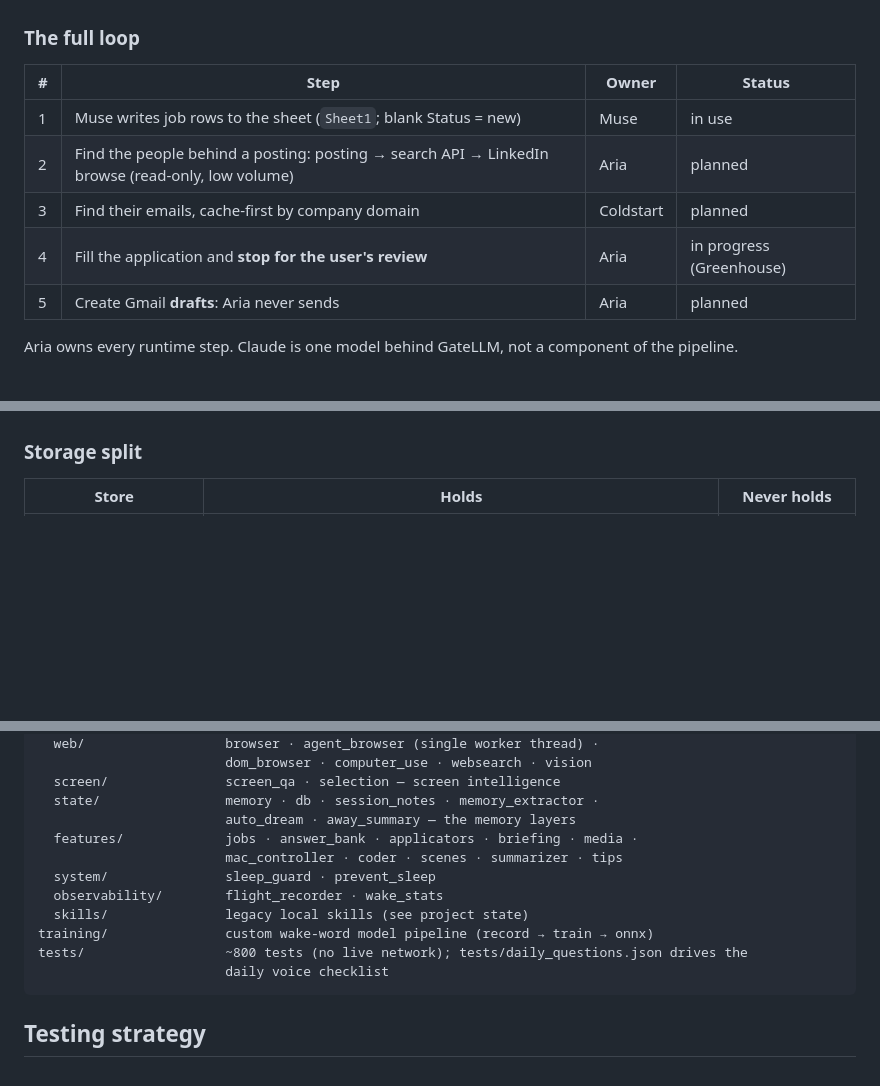
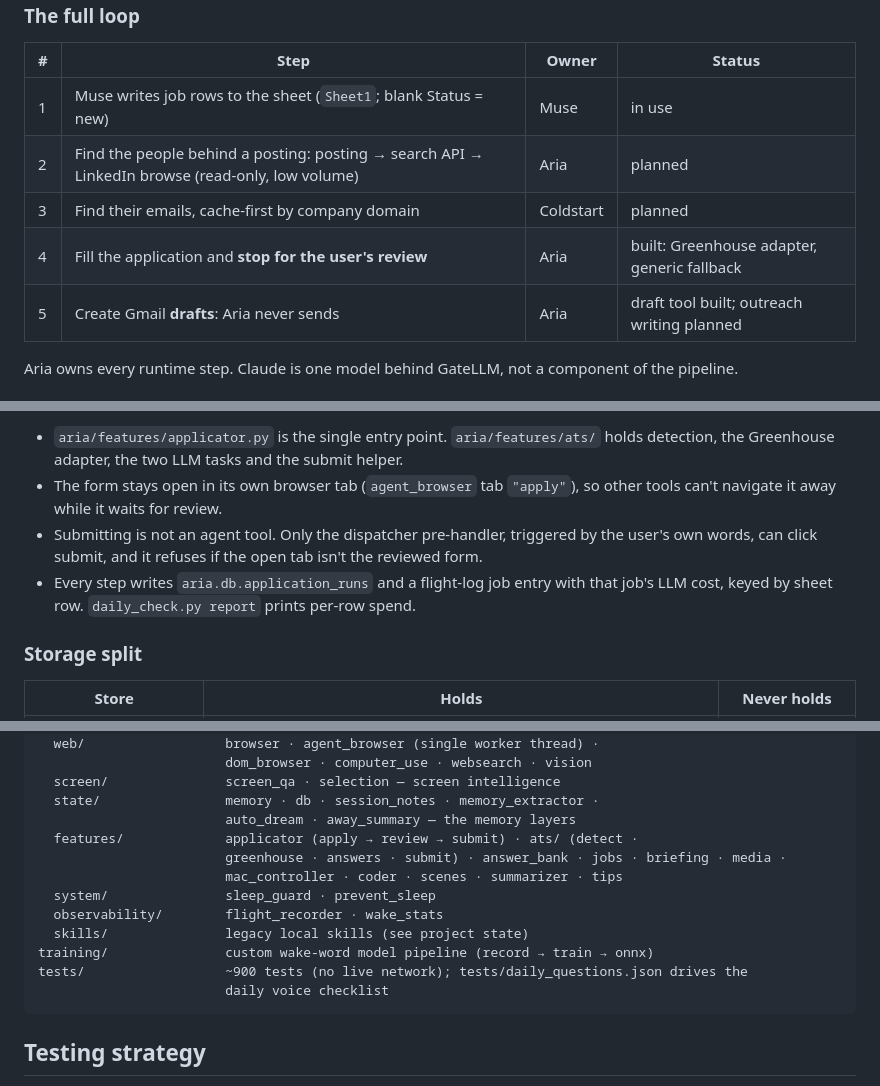
Before and after one commit to Bhanu1299/Aria, a Markdown page: ARCHITECTURE.md, 3 parts joined by grey strips. GitHub-like rendering; blank space fills up the shorter version.

Commit message:
docs(architecture): apply → review → submit pipeline and loop status
Co-Authored-By: Claude Opus 5.5 <noreply@anthropic.com>

````diff
--- a/ARCHITECTURE.md
+++ b/ARCHITECTURE.md
@@ -362,8 +362,8 @@ here so the code can be checked against them.
 | 1 | Muse writes job rows to the sheet (`Sheet1`; blank Status = new) | Muse | in use |
 | 2 | Find the people behind a posting: posting → search API → LinkedIn browse (read-only, low volume) | Aria | planned |
 | 3 | Find their emails, cache-first by company domain | Coldstart | planned |
-| 4 | Fill the application and **stop for the user's review** | Aria | in progress (Greenhouse) |
-| 5 | Create Gmail **drafts**: Aria never sends | Aria | planned |
+| 4 | Fill the application and **stop for the user's review** | Aria | built: Greenhouse adapter, generic fallback |
+| 5 | Create Gmail **drafts**: Aria never sends | Aria | draft tool built; outreach writing planned |
 
 Aria owns every runtime step. Claude is one model behind GateLLM, not a
 component of the pipeline.
@@ -370,3 +387,13 @@ component of the pipeline.
+- `aria/features/applicator.py` is the single entry point. `aria/features/ats/` holds
+  detection, the Greenhouse adapter, the two LLM tasks and the submit helper.
+- The form stays open in its own browser tab (`agent_browser` tab `"apply"`), so
+  other tools can't navigate it away while it waits for review.
+- Submitting is not an agent tool. Only the dispatcher pre-handler, triggered by
+  the user's own words, can click submit, and it refuses if the open tab isn't
+  the reviewed form.
+- Every step writes `aria.db.application_runs` and a flight-log job entry with
+  that job's LLM cost, keyed by sheet row. `daily_check.py report` prints
+  per-row spend.
 
 ### Storage split
 
@@ -464,13 +491,14 @@ aria/
   screen/               screen_qa · selection — screen intelligence
   state/                memory · db · session_notes · memory_extractor ·
                         auto_dream · away_summary — the memory layers
-  features/             jobs · answer_bank · applicators · briefing · media ·
+  features/             applicator (apply → review → submit) · ats/ (detect ·
+                        greenhouse · answers · submit) · answer_bank · jobs · briefing · media ·
                         mac_controller · coder · scenes · summarizer · tips
   system/               sleep_guard · prevent_sleep
   observability/        flight_recorder · wake_stats
   skills/               legacy local skills (see project state)
 training/               custom wake-word model pipeline (record → train → onnx)
-tests/                  ~800 tests (no live network); tests/daily_questions.json drives the
+tests/                  ~900 tests (no live network); tests/daily_questions.json drives the
                         daily voice checklist
 ```
 
````
Also changed, not shown: other parts of ARCHITECTURE.md (+17 -0 lines).
